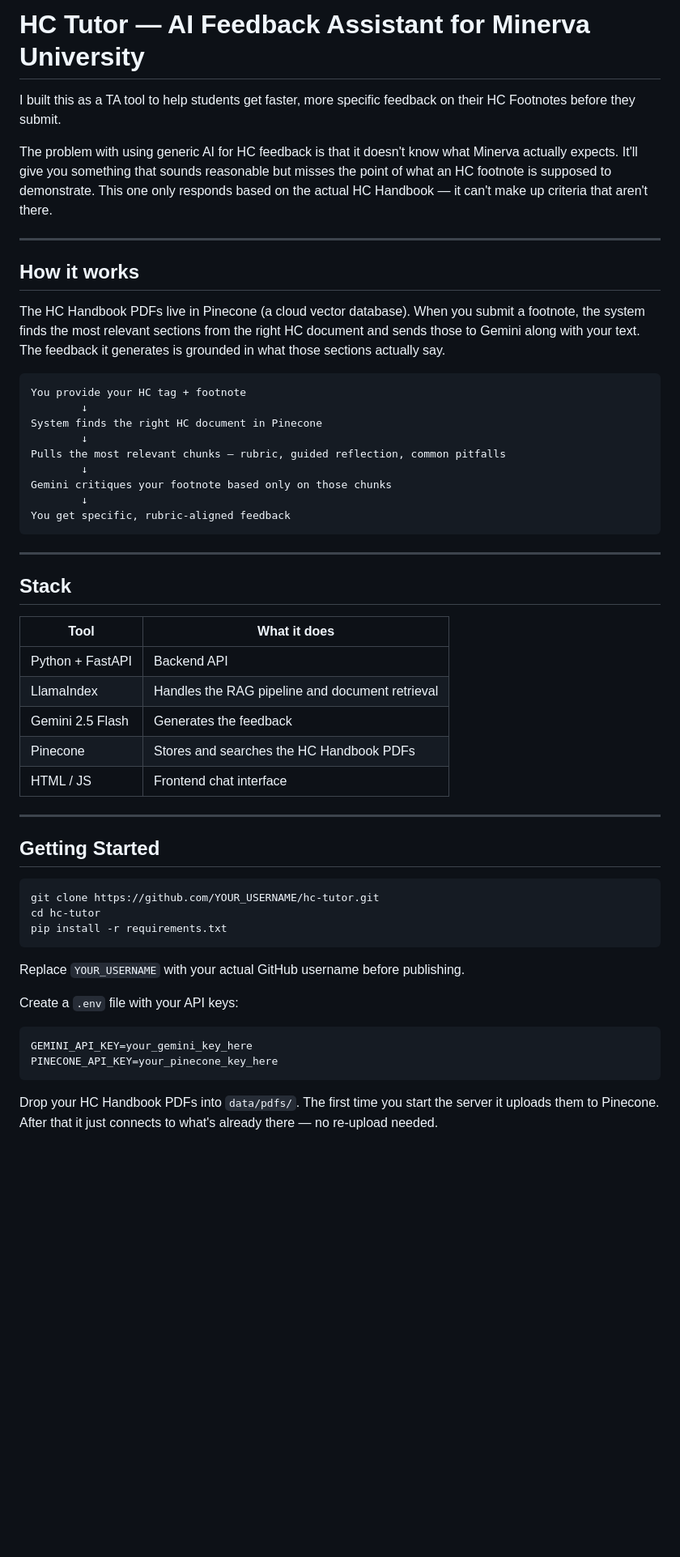
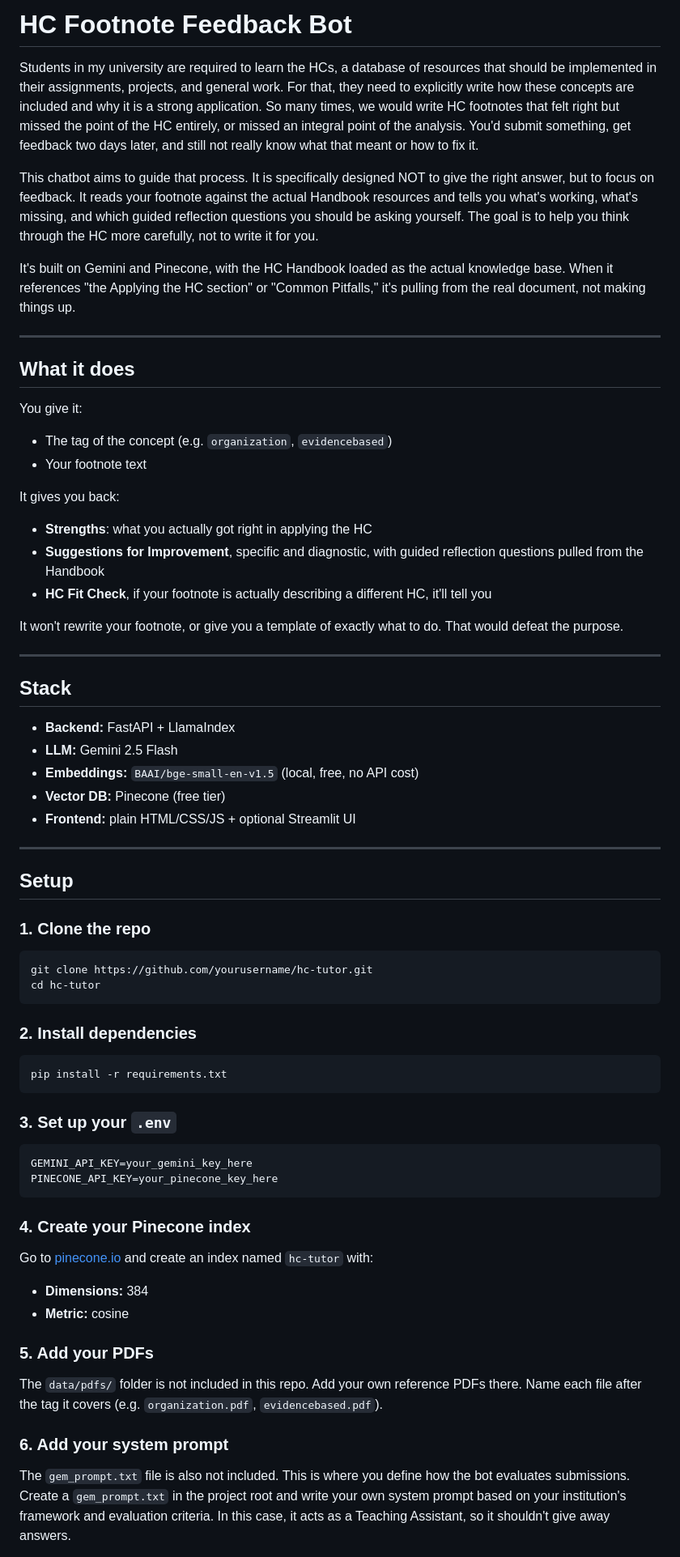
Before and after one commit to tedydas28/hc-tutor, a Markdown page: README.md, the part around one of its changes. Shown at 81% size. Rendered like a GitHub page; blank space fills up the shorter version.

````diff
--- a/README.md
+++ b/README.md
@@ -1,65 +1,71 @@
-# HC Tutor — AI Feedback Assistant for Minerva University
+# HC Footnote Feedback Bot
 
-I built this as a TA tool to help students get faster, more specific
-feedback on their HC Footnotes before they submit.
+Students in my university are required to learn the HCs, a database of resources that should be implemented in their assignments, projects, and general work. For that, they need to explicitly write how these concepts are included and why it is a strong application. So many times, we would write HC footnotes that felt right but missed the point of the HC entirely, or missed an integral point of the analysis. You'd submit something, get feedback two days later, and still not really know what that meant or how to fix it.
 
-The problem with using generic AI for HC feedback is that it doesn't
-know what Minerva actually expects. It'll give you something that sounds
-reasonable but misses the point of what an HC footnote is supposed to
-demonstrate. This one only responds based on the actual HC Handbook —
-it can't make up criteria that aren't there.
+This chatbot aims to guide that process. It is specifically designed NOT to give the right answer, but to focus on feedback. It reads your footnote against the actual Handbook resources and tells you what's working, what's missing, and which guided reflection questions you should be asking yourself. The goal is to help you think through the HC more carefully, not to write it for you.
+
+It's built on Gemini and Pinecone, with the HC Handbook loaded as the actual knowledge base. When it references "the Applying the HC section" or "Common Pitfalls," it's pulling from the real document, not making things up.
 
 ---
 
-## How it works
+## What it does
 
-The HC Handbook PDFs live in Pinecone (a cloud vector database). When
-you submit a footnote, the system finds the most relevant sections from
-the right HC document and sends those to Gemini along with your text.
-The feedback it generates is grounded in what those sections actually say.
+You give it:
+- The tag of the concept (e.g. `organization`, `evidencebased`)
+- Your footnote text
 
-```
-You provide your HC tag + footnote
-        ↓
-System finds the right HC document in Pinecone
-        ↓
-Pulls the most relevant chunks — rubric, guided reflection, common pitfalls
-        ↓
-Gemini critiques your footnote based only on those chunks
-        ↓
-You get specific, rubric-aligned feedback
-```
+It gives you back:
+- **Strengths**: what you actually got right in applying the HC
+- **Suggestions for Improvement**, specific and diagnostic, with guided reflection questions pulled from the Handbook
+- **HC Fit Check**, if your footnote is actually describing a different HC, it'll tell you
+
+It won't rewrite your footnote, or give you a template of exactly what to do. That would defeat the purpose.
 
 ---
 
 ## Stack
 
-| Tool | What it does |
-|------|------|
-| Python + FastAPI | Backend API |
-| LlamaIndex | Handles the RAG pipeline and document retrieval |
-| Gemini 2.5 Flash | Generates the feedback |
-| Pinecone | Stores and searches the HC Handbook PDFs |
-| HTML / JS | Frontend chat interface |
+- **Backend:** FastAPI + LlamaIndex
+- **LLM:** Gemini 2.5 Flash
+- **Embeddings:** `BAAI/bge-small-en-v1.5` (local, free, no API cost)
+- **Vector DB:** Pinecone (free tier)
+- **Frontend:** plain HTML/CSS/JS + optional Streamlit UI
 
 ---
 
-## Getting Started
+## Setup
+
+### 1. Clone the repo
 
 ```bash
-git clone https://github.com/YOUR_USERNAME/hc-tutor.git
+git clone https://github.com/yourusername/hc-tutor.git
 cd hc-tutor
+```
+
+### 2. Install dependencies
+
+```bash
 pip install -r requirements.txt
 ```
 
-Replace `YOUR_USERNAME` with your actual GitHub username before publishing.
+### 3. Set up your `.env`
 
-Create a `.env` file with your API keys:
 ```
 GEMINI_API_KEY=your_gemini_key_here
 PINECONE_API_KEY=your_pinecone_key_here
 ```
 
-Drop your HC Handbook PDFs into `data/pdfs/`. The first time you start
-the server it uploads them to Pinecone. After that it just connects to
-what's already there — no re-upload needed.
+### 4. Create your Pinecone index
+
+Go to [pinecone.io](https://pinecone.io) and create an index named `hc-tutor` with:
+- **Dimensions:** 384
+- **Metric:** cosine
+
+### 5. Add your PDFs
+
+The `data/pdfs/` folder is not included in this repo. Add your own reference PDFs there. Name each file after the tag it covers (e.g. `organization.pdf`, `evidencebased.pdf`).
+
+### 6. Add your system prompt
+
+The `gem_prompt.txt` file is also not included. This is where you define how the bot evaluates submissions. Create a `gem_prompt.txt` in the project root and write your own system prompt based on your institution's framework and evaluation criteria. In this case, it acts as a Teaching Assistant, so it shouldn't give away answers.
+
````
Also changed, not shown: other parts of README.md (+64 -38 lines).
